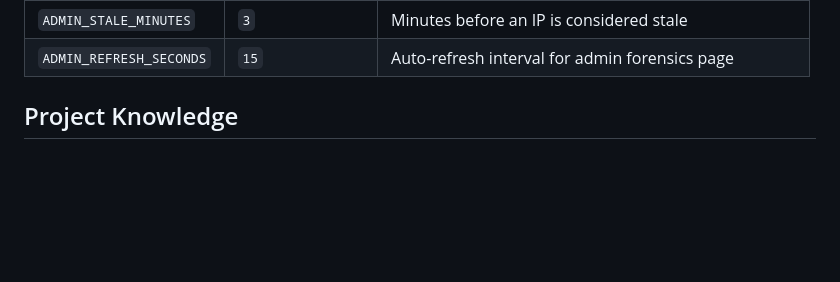
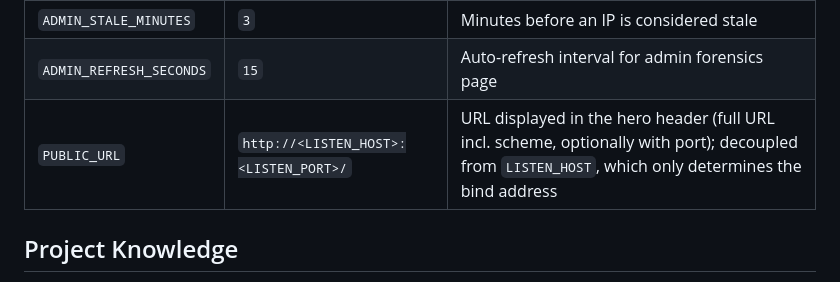
Before and after one commit to georgernstgraf/uploadthing, a Markdown page: README.md, the part around the change. Drawn GitHub-style; blank space fills up the shorter version.

Commit message:
docs: document PUBLIC_URL in README env table (#138)

```diff
--- a/README.md
+++ b/README.md
@@ -40,6 +40,7 @@ The application fails to start if any required variable is missing.
 | `TODAY_HOURS_CUTOFF` | `12` | Hours before midnight for admin time filter default |
 | `ADMIN_STALE_MINUTES` | `3` | Minutes before an IP is considered stale |
 | `ADMIN_REFRESH_SECONDS` | `15` | Auto-refresh interval for admin forensics page |
+| `PUBLIC_URL` | `http://<LISTEN_HOST>:<LISTEN_PORT>/` | URL displayed in the hero header (full URL incl. scheme, optionally with port); decoupled from `LISTEN_HOST`, which only determines the bind address |
 
 ## Project Knowledge
 
```
